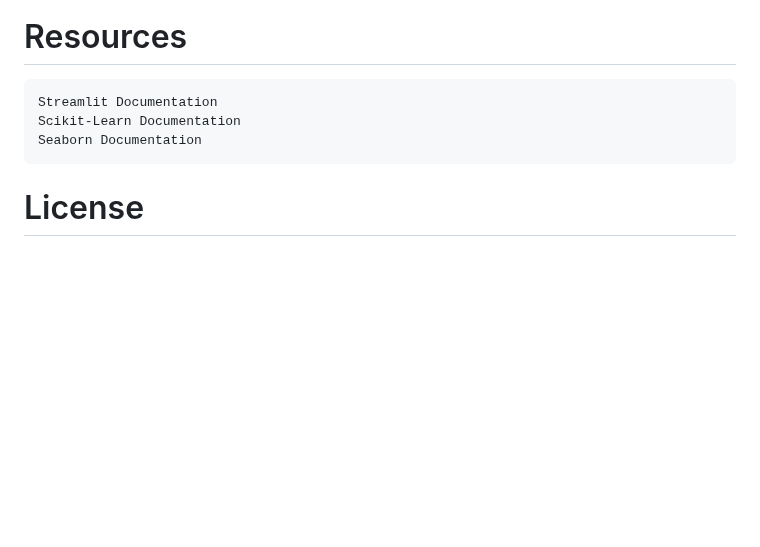
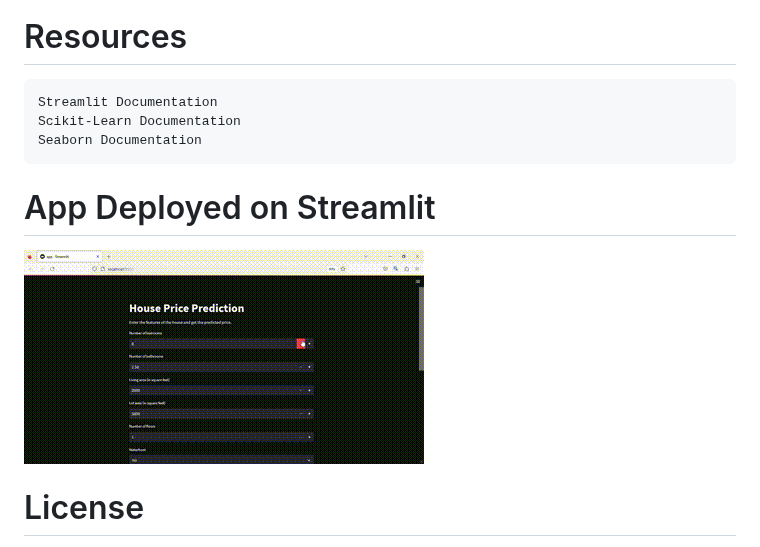
Before and after one commit to vonderwoman/Predict-house-sales-in-king-county-using-regression, a Markdown page: README.md, the part around the change. Rendered like a GitHub page; blank space fills up the shorter version.

```diff
--- a/README.md
+++ b/README.md
@@ -102,6 +102,10 @@ streamlit run app.py
     Scikit-Learn Documentation
     Seaborn Documentation
 
+# App Deployed on Streamlit
+![app_deployed](https://github.com/vonderwoman/Predict-house-sales-in-king-county-using-regression/blob/main/asset/gif2_streamlit.gif)
+
+
 # License
 
 This project is licensed under the MIT License.
```
